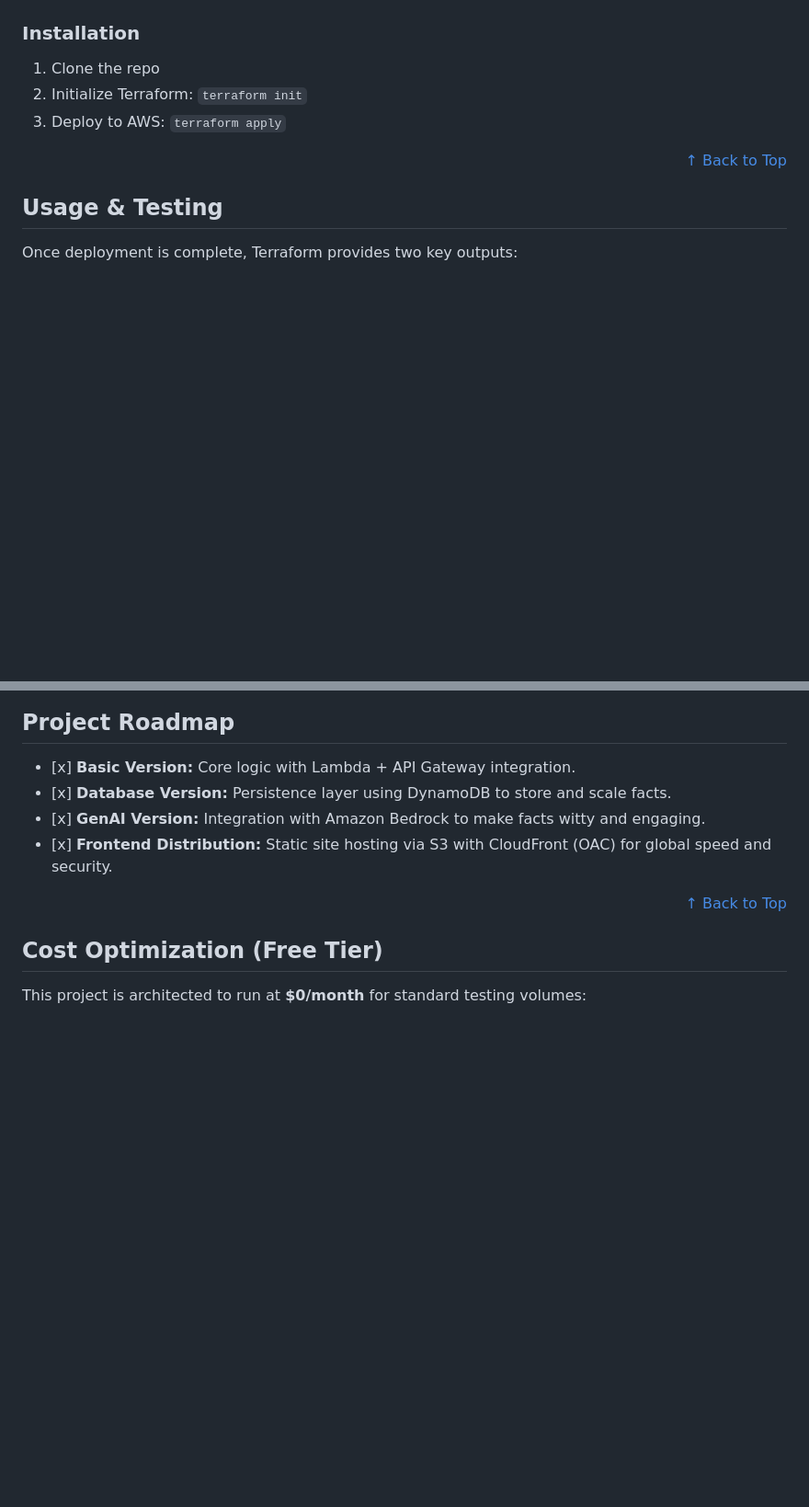
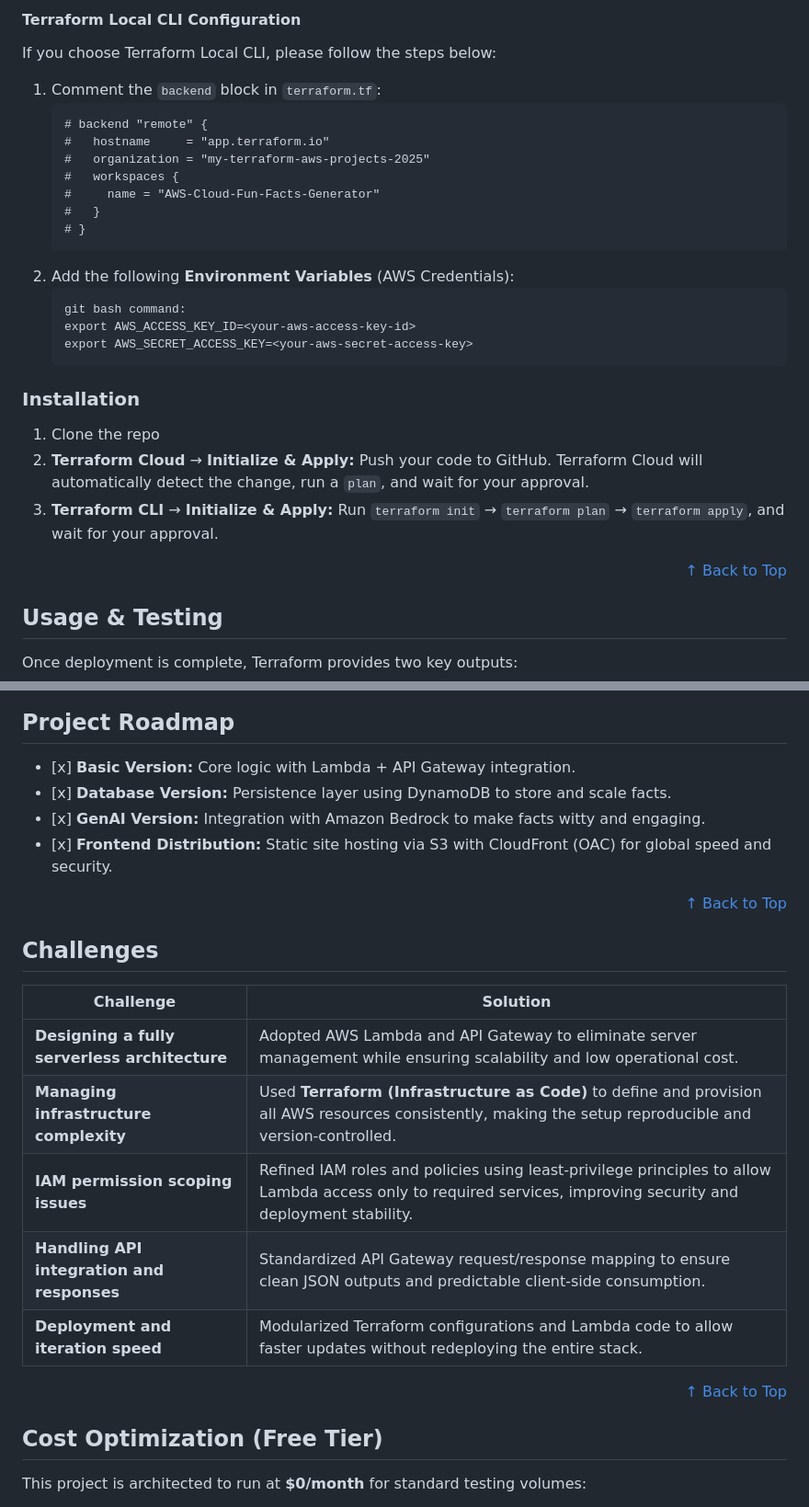
Before and after one commit to ShenLoong99/aws-terraform-cloud-fun-facts-generator, a Markdown page: README.md, 2 parts joined by grey strips. Shown at 92% size. Drawn GitHub-style; blank space fills up the shorter version.

```diff
--- a/README.md
+++ b/README.md
@@ -123,9 +145,28 @@
+<h4>Terraform Local CLI Configuration</h4>
+<p>If you choose Terraform Local CLI, please follow the steps below:</p>
+<ol>
+   <li>
+      Comment the <code>backend</code> block in <code>terraform.tf</code>:
+      <pre># backend "remote" {
+#   hostname     = "app.terraform.io"
+#   organization = "my-terraform-aws-projects-2025"
+#   workspaces {
+#     name = "AWS-Cloud-Fun-Facts-Generator"
+#   }
+# }</pre>
+   </li>
+   <li>
+    Add the following <strong>Environment Variables</strong> (AWS Credentials):
+    <pre>git bash command:
+export AWS_ACCESS_KEY_ID=&lt;your-aws-access-key-id&gt;
+export AWS_SECRET_ACCESS_KEY=&lt;your-aws-secret-access-key&gt;</li>
+</ol>
 
 <h3>Installation</h3>
 <ol>
   <li>Clone the repo</li>
-  <li>Initialize Terraform: <code>terraform init</code></li>
-  <li>Deploy to AWS: <code>terraform apply</code></li>
+  <li><strong>Terraform Cloud</strong> → <strong>Initialize & Apply:</strong> Push your code to GitHub. Terraform Cloud will automatically detect the change, run a <code>plan</code>, and wait for your approval.</li>
+   <li><strong>Terraform CLI</strong> → <strong>Initialize & Apply:</strong> Run <code>terraform init</code> → <code>terraform plan</code> → <code>terraform apply</code>, and wait for your approval.</li>
 </ol>
 <div align="right"><a href="#readme-top">↑ Back to Top</a></div>
 
@@ -149,6 +189,39 @@
   <li>[x] <strong>GenAI Version:</strong> Integration with Amazon Bedrock to make facts witty and engaging.</li>
   <li>[x] <strong>Frontend Distribution:</strong> Static site hosting via S3 with CloudFront (OAC) for global speed and security.</li>
 </ul>
+<div align="right"><a href="#readme-top">↑ Back to Top</a></div>
+
+<h2 id="challenges-faced">Challenges</h2>
+<table>
+   <thead>
+      <tr>
+         <th>Challenge</th>
+         <th>Solution</th>
+      </tr>
+   </thead>
+   <tbody>
+      <tr>
+         <td><strong>Designing a fully serverless architecture</strong></td>
+         <td>Adopted AWS Lambda and API Gateway to eliminate server management while ensuring scalability and low operational cost.</code></td>
+      </tr>
+      <tr>
+         <td><strong>Managing infrastructure complexity</strong></td>
+         <td>Used <strong>Terraform (Infrastructure as Code)</strong> to define and provision all AWS resources consistently, making the setup reproducible and version-controlled.</td>
+      </tr>
+      <tr>
+         <td><strong>IAM permission scoping issues</strong></td>
+         <td>Refined IAM roles and policies using least-privilege principles to allow Lambda access only to required services, improving security and deployment stability.</td>
+      </tr>
+      <tr>
+         <td><strong>Handling API integration and responses</strong></td>
+         <td>Standardized API Gateway request/response mapping to ensure clean JSON outputs and predictable client-side consumption.</td>
+      </tr>
+      <tr>
+         <td><strong>Deployment and iteration speed</strong></td>
+         <td>Modularized Terraform configurations and Lambda code to allow faster updates without redeploying the entire stack.</td>
+      </tr>
+   </tbody>
+</table>
 <div align="right"><a href="#readme-top">↑ Back to Top</a></div>
 
 <h2 id="cost-optimization">Cost Optimization (Free Tier)</h2>
```
Also changed, not shown: other parts of README.md (+38 -17 lines).
